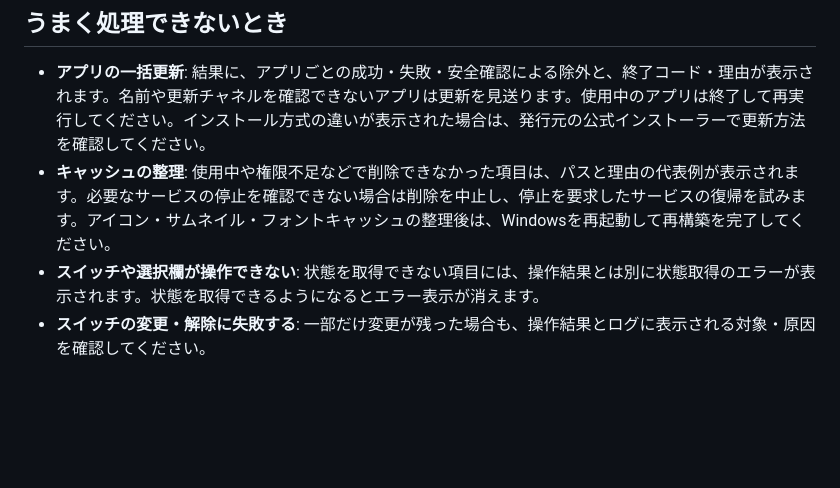
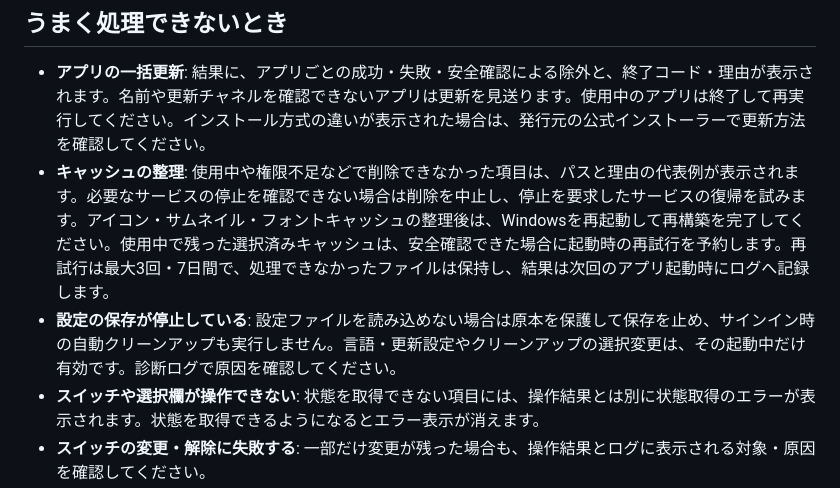
Before and after one commit to 1llum1n4t1s/Lumin4ti, a Markdown page: README.md, the part around the change. GitHub-like rendering; blank space fills up the shorter version.

```diff
--- a/README.md
+++ b/README.md
@@ -67,7 +67,8 @@ NTPサーバーの変更は、WindowsのNTPクライアントが有効で、手
 ## うまく処理できないとき
 
 - **アプリの一括更新**: 結果に、アプリごとの成功・失敗・安全確認による除外と、終了コード・理由が表示されます。名前や更新チャネルを確認できないアプリは更新を見送ります。使用中のアプリは終了して再実行してください。インストール方式の違いが表示された場合は、発行元の公式インストーラーで更新方法を確認してください。
-- **キャッシュの整理**: 使用中や権限不足などで削除できなかった項目は、パスと理由の代表例が表示されます。必要なサービスの停止を確認できない場合は削除を中止し、停止を要求したサービスの復帰を試みます。アイコン・サムネイル・フォントキャッシュの整理後は、Windowsを再起動して再構築を完了してください。
+- **キャッシュの整理**: 使用中や権限不足などで削除できなかった項目は、パスと理由の代表例が表示されます。必要なサービスの停止を確認できない場合は削除を中止し、停止を要求したサービスの復帰を試みます。アイコン・サムネイル・フォントキャッシュの整理後は、Windowsを再起動して再構築を完了してください。使用中で残った選択済みキャッシュは、安全確認できた場合に起動時の再試行を予約します。再試行は最大3回・7日間で、処理できなかったファイルは保持し、結果は次回のアプリ起動時にログへ記録します。
+- **設定の保存が停止している**: 設定ファイルを読み込めない場合は原本を保護して保存を止め、サインイン時の自動クリーンアップも実行しません。言語・更新設定やクリーンアップの選択変更は、その起動中だけ有効です。診断ログで原因を確認してください。
 - **スイッチや選択欄が操作できない**: 状態を取得できない項目には、操作結果とは別に状態取得のエラーが表示されます。状態を取得できるようになるとエラー表示が消えます。
 - **スイッチの変更・解除に失敗する**: 一部だけ変更が残った場合も、操作結果とログに表示される対象・原因を確認してください。
 
```
Also changed, not shown: AGENTS.md (+2 -2 lines), DESIGN.md (+7 -6 lines).
